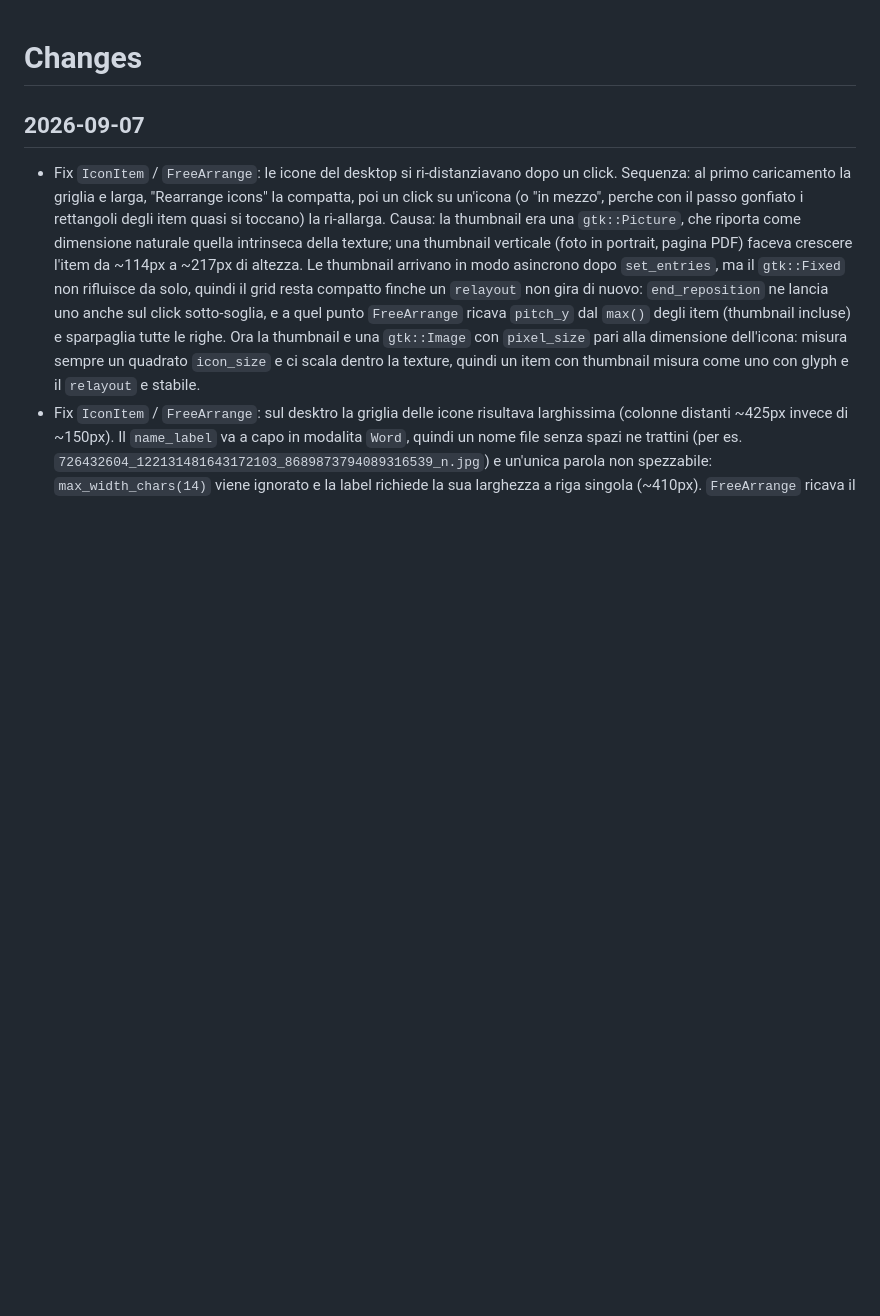
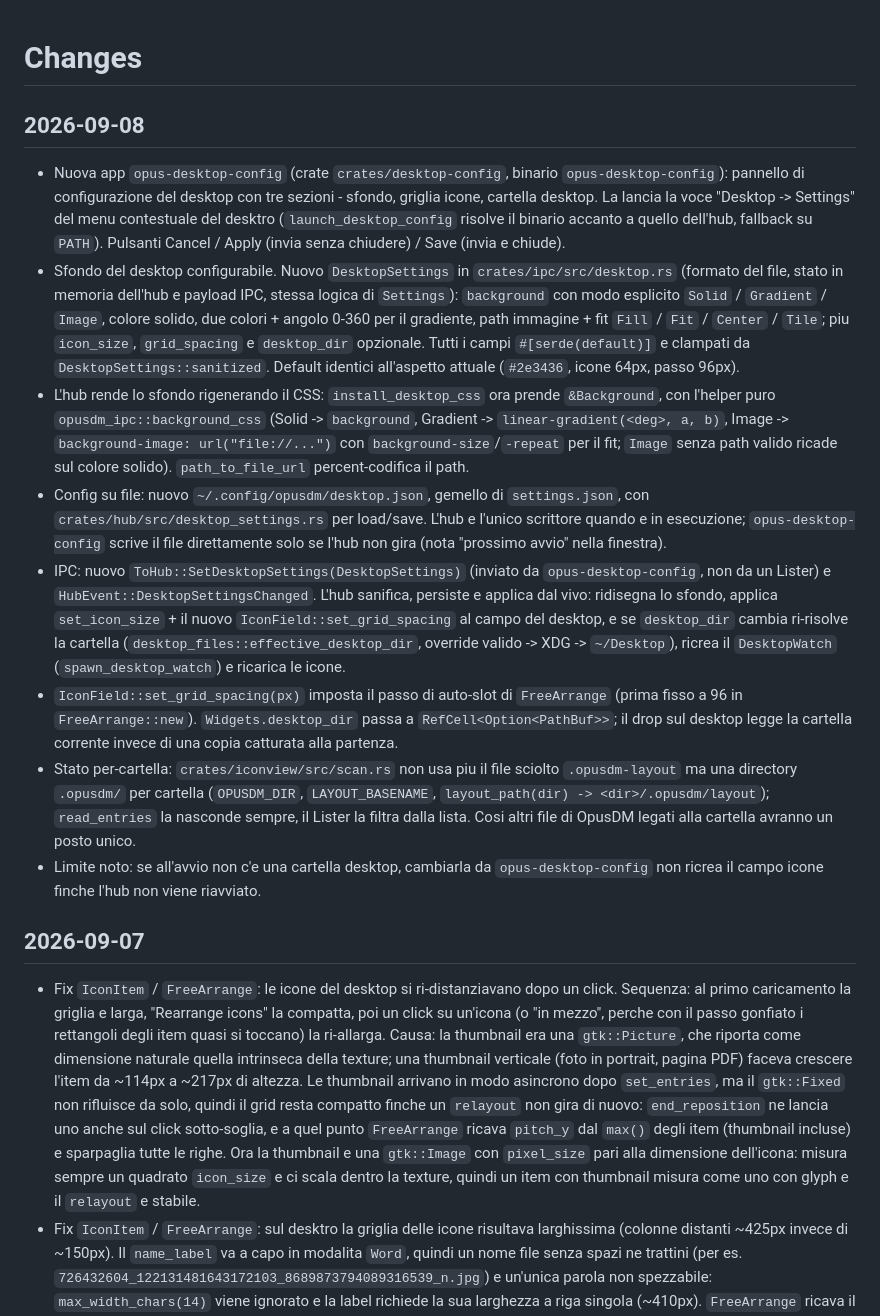
Before and after one commit to fsoft72/opusdm, a Markdown page: CHANGES.md, the part around the change. GitHub-like rendering; blank space fills up the shorter version.

Commit message:
docs: changelog and usage for opus-desktop-config and desktop background

```diff
--- a/CHANGES.md
+++ b/CHANGES.md
@@ -1,4 +1,15 @@
 # Changes
+
+## 2026-09-08
+
+- Nuova app `opus-desktop-config` (crate `crates/desktop-config`, binario `opus-desktop-config`): pannello di configurazione del desktop con tre sezioni - sfondo, griglia icone, cartella desktop. La lancia la voce "Desktop -> Settings" del menu contestuale del desktro (`launch_desktop_config` risolve il binario accanto a quello dell'hub, fallback su `PATH`). Pulsanti Cancel / Apply (invia senza chiudere) / Save (invia e chiude).
+- Sfondo del desktop configurabile. Nuovo `DesktopSettings` in `crates/ipc/src/desktop.rs` (formato del file, stato in memoria dell'hub e payload IPC, stessa logica di `Settings`): `background` con modo esplicito `Solid` / `Gradient` / `Image`, colore solido, due colori + angolo 0-360 per il gradiente, path immagine + fit `Fill` / `Fit` / `Center` / `Tile`; piu `icon_size`, `grid_spacing` e `desktop_dir` opzionale. Tutti i campi `#[serde(default)]` e clampati da `DesktopSettings::sanitized`. Default identici all'aspetto attuale (`#2e3436`, icone 64px, passo 96px).
+- L'hub rende lo sfondo rigenerando il CSS: `install_desktop_css` ora prende `&Background`, con l'helper puro `opusdm_ipc::background_css` (Solid -> `background`, Gradient -> `linear-gradient(<deg>, a, b)`, Image -> `background-image: url("file://...")` con `background-size`/`-repeat` per il fit; `Image` senza path valido ricade sul colore solido). `path_to_file_url` percent-codifica il path.
+- Config su file: nuovo `~/.config/opusdm/desktop.json`, gemello di `settings.json`, con `crates/hub/src/desktop_settings.rs` per load/save. L'hub e l'unico scrittore quando e in esecuzione; `opus-desktop-config` scrive il file direttamente solo se l'hub non gira (nota "prossimo avvio" nella finestra).
+- IPC: nuovo `ToHub::SetDesktopSettings(DesktopSettings)` (inviato da `opus-desktop-config`, non da un Lister) e `HubEvent::DesktopSettingsChanged`. L'hub sanifica, persiste e applica dal vivo: ridisegna lo sfondo, applica `set_icon_size` + il nuovo `IconField::set_grid_spacing` al campo del desktop, e se `desktop_dir` cambia ri-risolve la cartella (`desktop_files::effective_desktop_dir`, override valido -> XDG -> `~/Desktop`), ricrea il `DesktopWatch` (`spawn_desktop_watch`) e ricarica le icone.
+- `IconField::set_grid_spacing(px)` imposta il passo di auto-slot di `FreeArrange` (prima fisso a 96 in `FreeArrange::new`). `Widgets.desktop_dir` passa a `RefCell<Option<PathBuf>>`; il drop sul desktop legge la cartella corrente invece di una copia catturata alla partenza.
+- Stato per-cartella: `crates/iconview/src/scan.rs` non usa piu il file sciolto `.opusdm-layout` ma una directory `.opusdm/` per cartella (`OPUSDM_DIR`, `LAYOUT_BASENAME`, `layout_path(dir) -> <dir>/.opusdm/layout`); `read_entries` la nasconde sempre, il Lister la filtra dalla lista. Cosi altri file di OpusDM legati alla cartella avranno un posto unico.
+- Limite noto: se all'avvio non c'e una cartella desktop, cambiarla da `opus-desktop-config` non ricrea il campo icone finche l'hub non viene riavviato.
 
 ## 2026-09-07
 
```
Also changed, not shown: docs/usage.md (+16 -0 lines).
